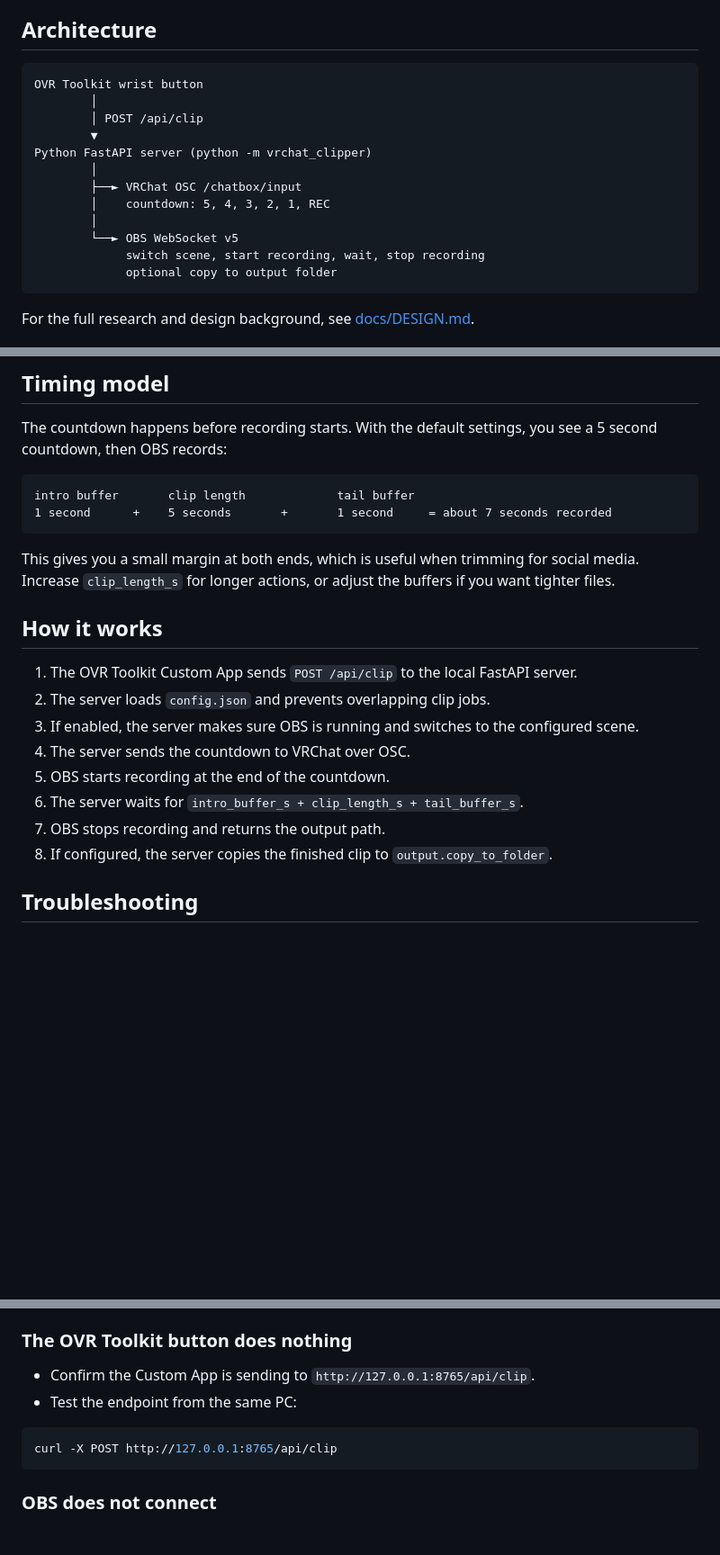
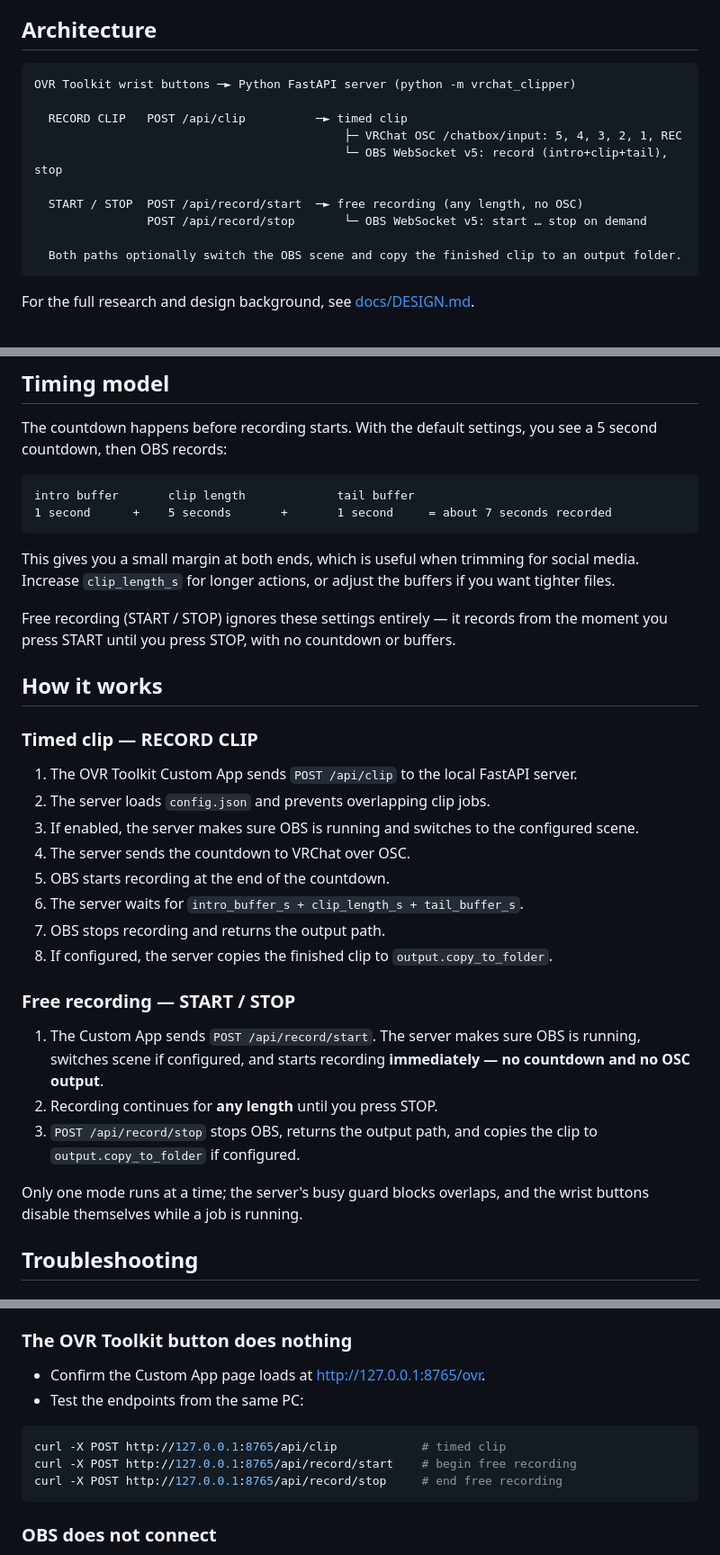
Before and after one commit to M1XZG/vrchat-clipper, a Markdown page: README.md, 3 parts joined by grey strips. Shown at 90% size. GitHub-like rendering; blank space fills up the shorter version.

Commit message:
Docs: document free recording mode in README
Update Architecture diagram, How it works (split into timed-clip and free-recording
flows), Timing model note, and troubleshooting curl examples to cover the new
START/STOP free-recording endpoints.

Co-authored-by: Copilot <223556219+Copilot@users.noreply.github.com>

````diff
--- a/README.md
+++ b/README.md
@@ -22,18 +22,16 @@ vrchat-clipper is built for quick 2 to 10 second social media clips: wave at a f
 ## Architecture
 
 ```text
-OVR Toolkit wrist button
-        │
-        │ POST /api/clip
-        ▼
-Python FastAPI server (python -m vrchat_clipper)
-        │
-        ├──► VRChat OSC /chatbox/input
-        │    countdown: 5, 4, 3, 2, 1, REC
-        │
-        └──► OBS WebSocket v5
-             switch scene, start recording, wait, stop recording
-             optional copy to output folder
+OVR Toolkit wrist buttons ─► Python FastAPI server (python -m vrchat_clipper)
+
+  RECORD CLIP   POST /api/clip          ─► timed clip
+                                            ├─ VRChat OSC /chatbox/input: 5, 4, 3, 2, 1, REC
+                                            └─ OBS WebSocket v5: record (intro+clip+tail), stop
+
+  START / STOP  POST /api/record/start  ─► free recording (any length, no OSC)
+                POST /api/record/stop       └─ OBS WebSocket v5: start … stop on demand
+
+  Both paths optionally switch the OBS scene and copy the finished clip to an output folder.
 ```
 
 For the full research and design background, see [docs/DESIGN.md](docs/DESIGN.md).
@@ -161,7 +159,12 @@ intro buffer       clip length             tail buffer
 
 This gives you a small margin at both ends, which is useful when trimming for social media. Increase `clip_length_s` for longer actions, or adjust the buffers if you want tighter files.
 
+Free recording (START / STOP) ignores these settings entirely — it records from the
+moment you press START until you press STOP, with no countdown or buffers.
+
 ## How it works
+
+### Timed clip — RECORD CLIP
 
 1. The OVR Toolkit Custom App sends `POST /api/clip` to the local FastAPI server.
 2. The server loads `config.json` and prevents overlapping clip jobs.
@@ -171,6 +174,18 @@ This gives you a small margin at both ends, which is useful when trimming for so
 6. The server waits for `intro_buffer_s + clip_length_s + tail_buffer_s`.
 7. OBS stops recording and returns the output path.
 8. If configured, the server copies the finished clip to `output.copy_to_folder`.
+
+### Free recording — START / STOP
+
+1. The Custom App sends `POST /api/record/start`. The server makes sure OBS is running,
+   switches scene if configured, and starts recording **immediately — no countdown and
+   no OSC output**.
+2. Recording continues for **any length** until you press STOP.
+3. `POST /api/record/stop` stops OBS, returns the output path, and copies the clip to
+   `output.copy_to_folder` if configured.
+
+Only one mode runs at a time; the server's busy guard blocks overlaps, and the wrist
+buttons disable themselves while a job is running.
 
 ## Troubleshooting
 
@@ -191,11 +206,13 @@ This gives you a small margin at both ends, which is useful when trimming for so
 
 ### The OVR Toolkit button does nothing
 
-- Confirm the Custom App is sending to `http://127.0.0.1:8765/api/clip`.
-- Test the endpoint from the same PC:
+- Confirm the Custom App page loads at <http://127.0.0.1:8765/ovr>.
+- Test the endpoints from the same PC:
 
 ```powershell
-curl -X POST http://127.0.0.1:8765/api/clip
+curl -X POST http://127.0.0.1:8765/api/clip            # timed clip
+curl -X POST http://127.0.0.1:8765/api/record/start    # begin free recording
+curl -X POST http://127.0.0.1:8765/api/record/stop     # end free recording
 ```
 
 ### OBS does not connect
````
